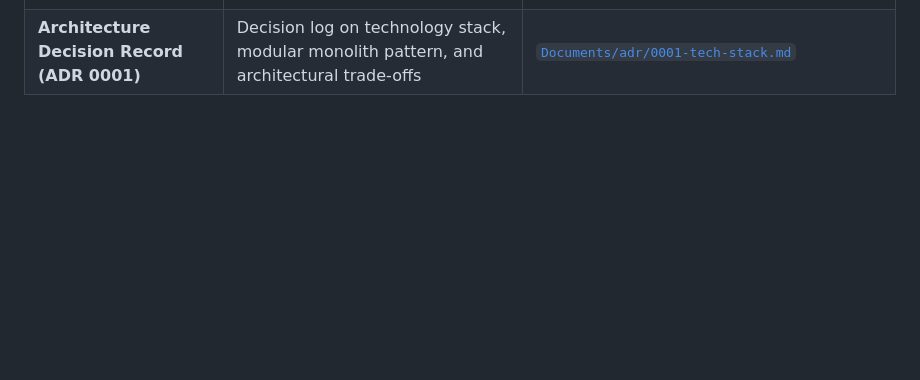
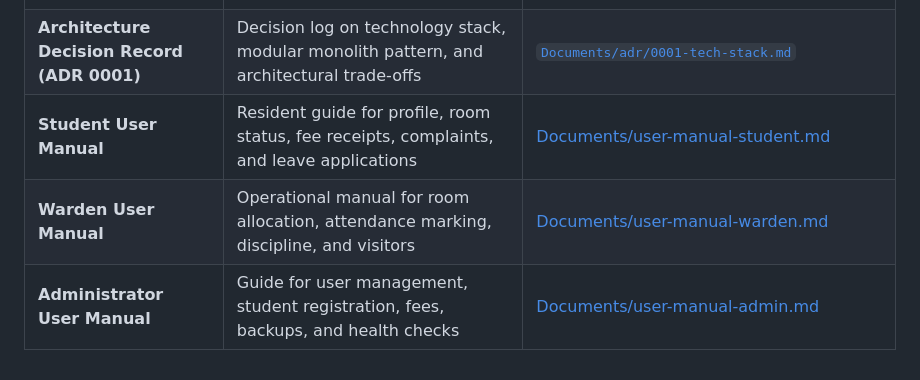
Before and after one commit to Shashankb30/Hostel-Management-System, a Markdown page: README.md, the part around the change. Drawn GitHub-style; blank space fills up the shorter version.

Commit message:
docs: add User Manuals (Student, Warden, Admin) to documentation index

```diff
--- a/README.md
+++ b/README.md
@@ -158,3 +158,6 @@ The project includes complete Software Engineering documentation developed stric
 | **Usability Review Report** | User experience review covering navigation, forms, error messaging, and mobile accessibility | [`Documents/process/usability-review.md`](Documents/process/usability-review.md) |
 | **Backup & Restore SOP** | Operational procedure for timestamped JSON/SQLite snapshots and disaster recovery | [`Documents/process/backup-and-restore.md`](Documents/process/backup-and-restore.md) |
 | **Architecture Decision Record (ADR 0001)** | Decision log on technology stack, modular monolith pattern, and architectural trade-offs | [`Documents/adr/0001-tech-stack.md`](Documents/adr/0001-tech-stack.md) |
+| **Student User Manual** | Resident guide for profile, room status, fee receipts, complaints, and leave applications | [Documents/user-manual-student.md](Documents/user-manual-student.md) |
+| **Warden User Manual** | Operational manual for room allocation, attendance marking, discipline, and visitors | [Documents/user-manual-warden.md](Documents/user-manual-warden.md) |
+| **Administrator User Manual** | Guide for user management, student registration, fees, backups, and health checks | [Documents/user-manual-admin.md](Documents/user-manual-admin.md) |
```
